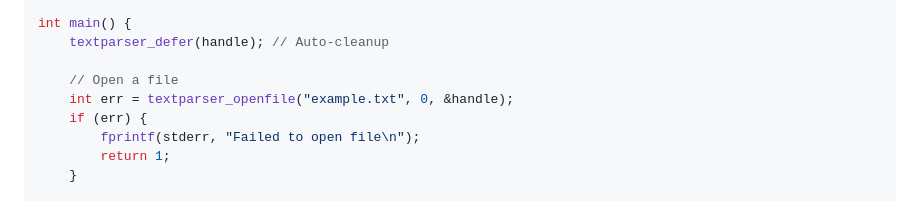
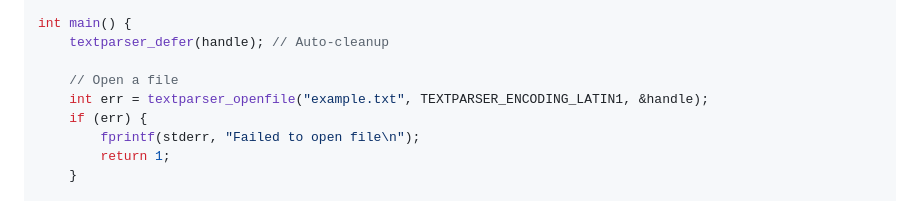
Before and after one commit to bokic/textparser, a Markdown page: README.md, the part around the change. Rendered like a GitHub page.

Commit message:
Update textparser_openfile encoding parameter

```diff
--- a/README.md
+++ b/README.md
@@ -89,7 +89,7 @@ int main() {
     textparser_defer(handle); // Auto-cleanup
 
     // Open a file
-    int err = textparser_openfile("example.txt", 0, &handle);
+    int err = textparser_openfile("example.txt", TEXTPARSER_ENCODING_LATIN1, &handle);
     if (err) {
         fprintf(stderr, "Failed to open file\n");
         return 1;
```
